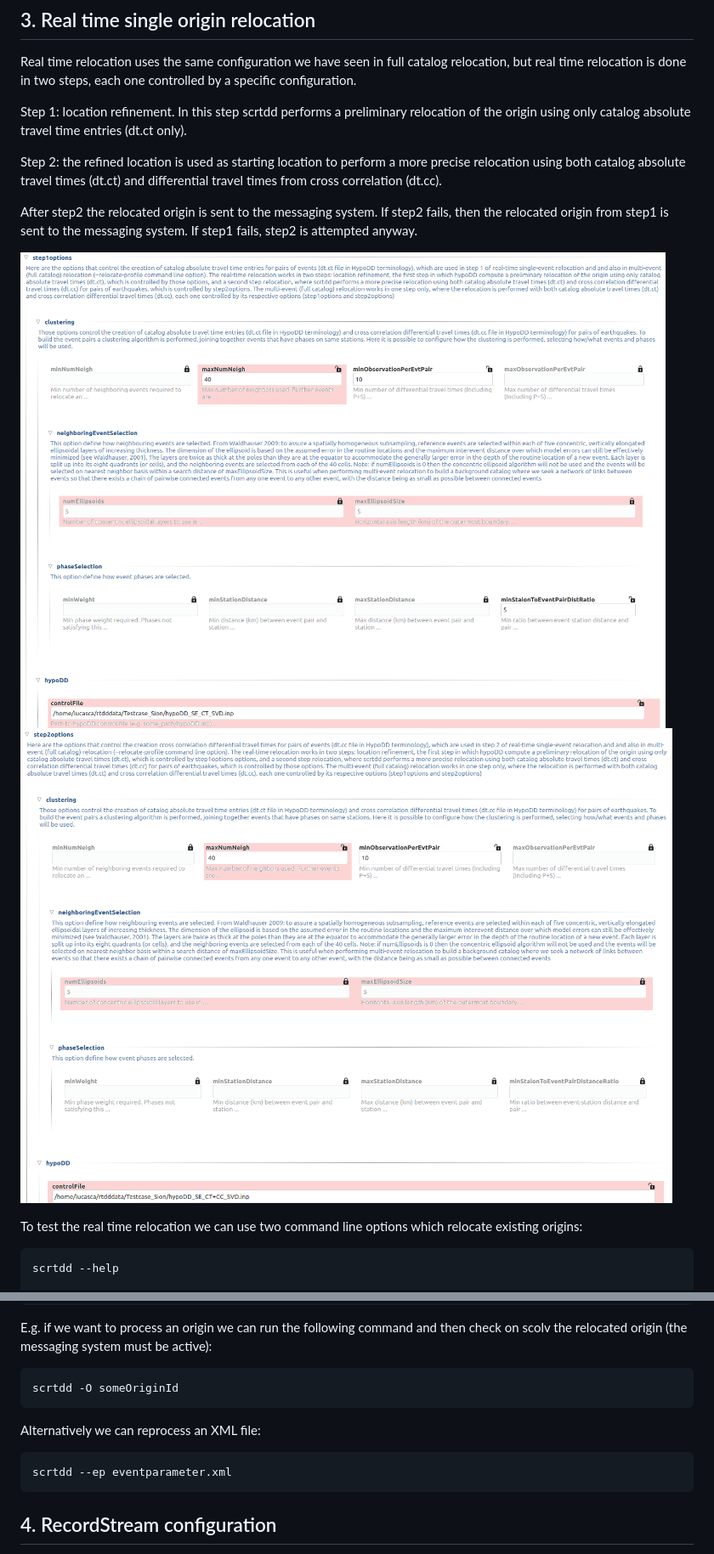
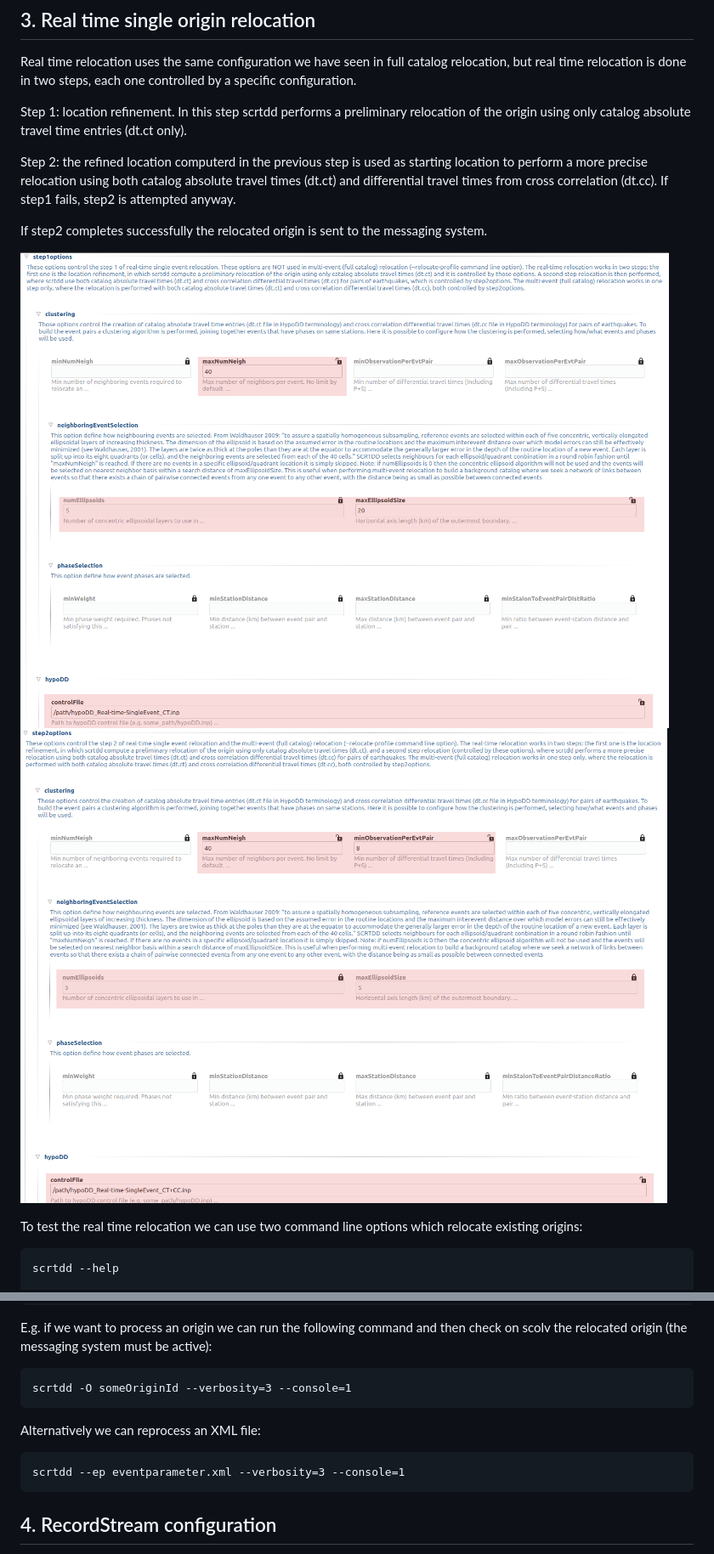
Before and after one commit to swiss-seismological-service/scrtdd, a Markdown page: README.md, 2 parts joined by grey strips. Shown at 85% size. GitHub-like rendering; pictures changed too: data/step1options.png, data/step2options.png.

Commit message:
DOC: README

````diff
--- a/README.md
+++ b/README.md
@@ -264,9 +276,9 @@ Real time relocation uses the same configuration we have seen in full catalog re
 
 Step 1: location refinement. In this step scrtdd performs a preliminary relocation of the origin using only catalog absolute travel time entries (dt.ct only).
 
-Step 2: the refined location is used as starting location to perform a more precise relocation using both catalog absolute travel times (dt.ct) and differential travel times from cross correlation (dt.cc).
+Step 2: the refined location computerd in the previous step is used as starting location to perform a more precise relocation using both catalog absolute travel times (dt.ct) and differential travel times from cross correlation (dt.cc). If step1 fails, step2 is attempted anyway.
 
-After step2 the relocated origin is sent to the messaging system. If step2 fails, then the relocated origin from step1 is sent to the messaging system. If step1 fails, step2 is attempted anyway.
+If step2 completes successfully the relocated origin is sent to the messaging system.
 
 
 ![Relocation options](/data/step1options.png?raw=true "Relocation options")
@@ -304,13 +316,13 @@ E.g. if we want to process an origin we can run the following command and then c
 
 
 ```
-scrtdd -O someOriginId
+scrtdd -O someOriginId --verbosity=3 --console=1
 ```
 
 Alternatively we can reprocess an XML file:
 
 ```
-scrtdd --ep eventparameter.xml
+scrtdd --ep eventparameter.xml --verbosity=3 --console=1
 ```
 
 ## 4. RecordStream configuration
````
Also changed, not shown: other parts of README.md (+22 -10 lines), data/multiEventRelocationExample.png (added), data/xcorr.png, 6 other files.
